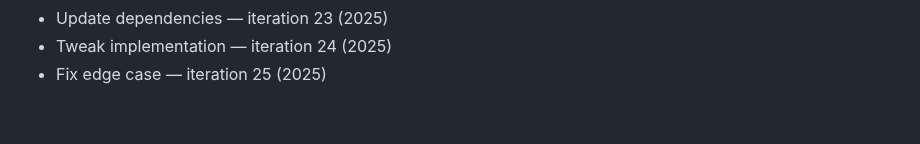
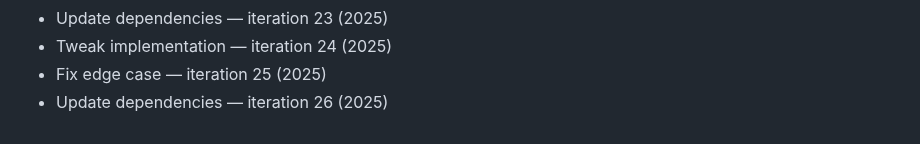
Before and after one commit to rflvfx/skills-bootstrap, a Markdown page: notes.md, the part around the change. Drawn GitHub-style.

Commit message:
Add validation

```diff
--- a/notes.md
+++ b/notes.md
@@ -230,3 +230,4 @@
 - Update dependencies — iteration 23 (2025)
 - Tweak implementation — iteration 24 (2025)
 - Fix edge case — iteration 25 (2025)
+- Update dependencies — iteration 26 (2025)
```
